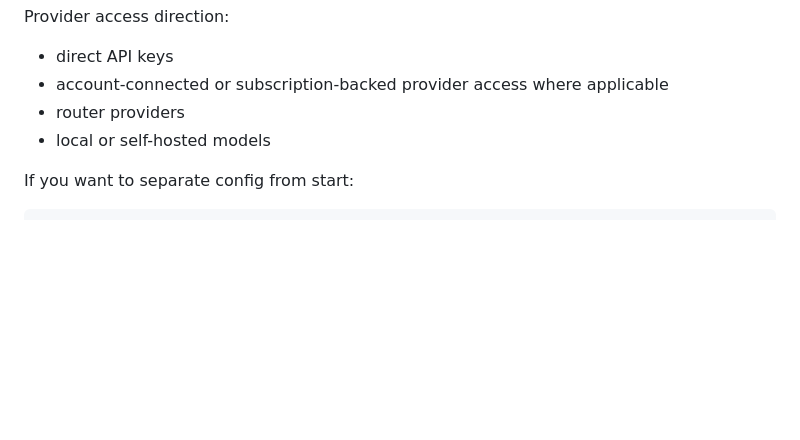
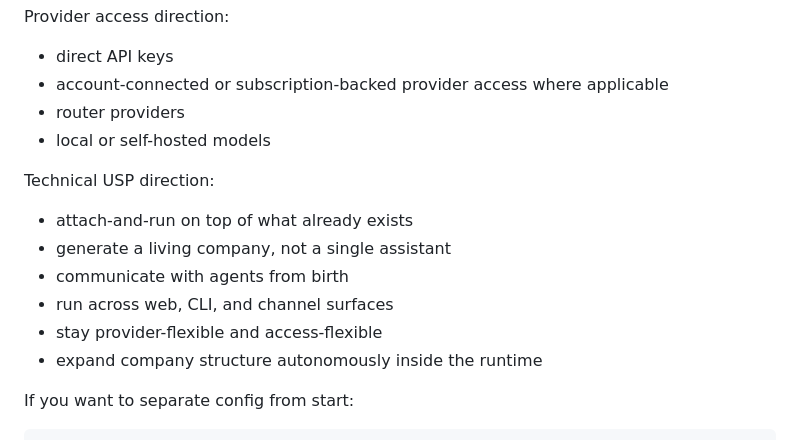
Before and after one commit to Senior3514/MultiClaw, a Markdown page: README.md, the part around the change. Drawn GitHub-style; blank space fills up the shorter version.

Commit message:
Define USP as part of technical product DNA

````diff
--- a/README.md
+++ b/README.md
@@ -138,6 +138,14 @@ Provider access direction:
 - router providers
 - local or self-hosted models
 
+Technical USP direction:
+- attach-and-run on top of what already exists
+- generate a living company, not a single assistant
+- communicate with agents from birth
+- run across web, CLI, and channel surfaces
+- stay provider-flexible and access-flexible
+- expand company structure autonomously inside the runtime
+
 If you want to separate config from start:
 
 ```bash
````
Also changed, not shown: docs/USP-TECHNICAL-DNA-01.md (added, +20 -0 lines).
